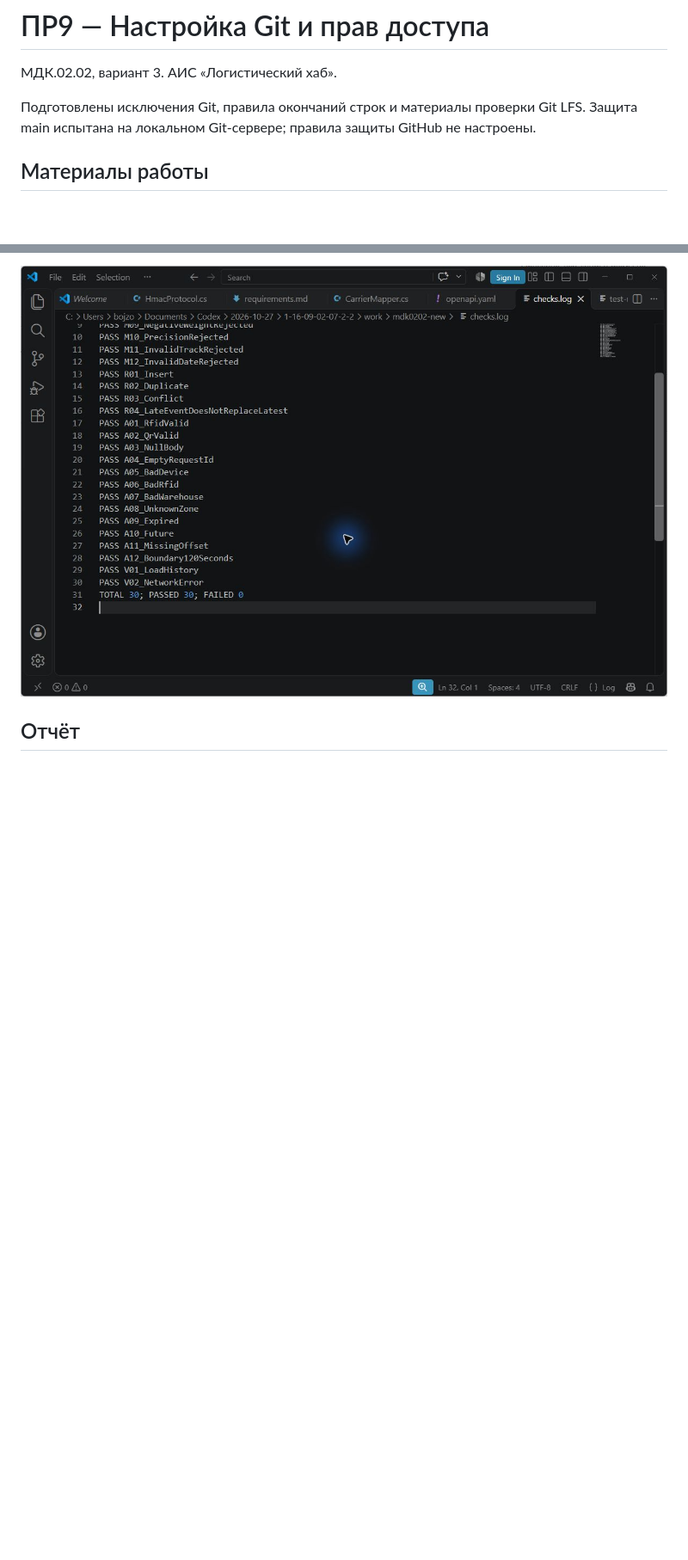
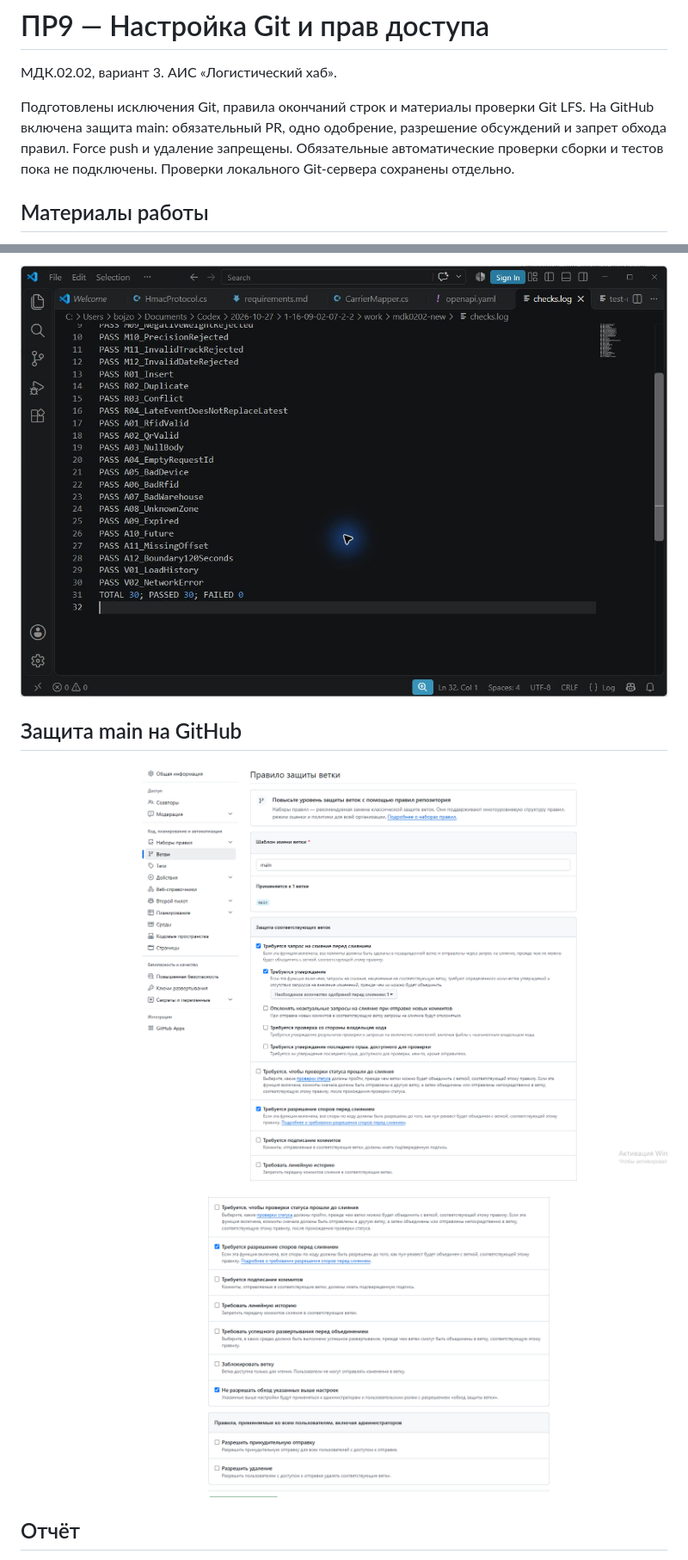
Before and after one commit to daniil179/mdk0202-logistics-hub, a Markdown page: docs/pr09/README.md, 2 parts joined by grey strips. Shown at 86% size. Rendered like a GitHub page; pictures changed too: evidence/screenshots/github-main-restrictions.png (added), evidence/screenshots/github-main-review.png (added); blank space fills up the shorter version.

Commit message:
Обновлена ПР9 после включения защиты main на GitHub

```diff
--- a/docs/pr09/README.md
+++ b/docs/pr09/README.md
@@ -2,7 +2,7 @@
 
 МДК.02.02, вариант 3. АИС «Логистический хаб».
 
-Подготовлены исключения Git, правила окончаний строк и материалы проверки Git LFS. Защита main испытана на локальном Git-сервере; правила защиты GitHub не настроены.
+Подготовлены исключения Git, правила окончаний строк и материалы проверки Git LFS. На GitHub включена защита main: обязательный PR, одно одобрение, разрешение обсуждений и запрет обхода правил. Force push и удаление запрещены. Обязательные автоматические проверки сборки и тестов пока не подключены. Проверки локального Git-сервера сохранены отдельно.
 
 ## Материалы работы
 
@@ -12,6 +12,12 @@
 
 ![Результаты проверок в Visual Studio Code](../../evidence/screenshots/checks.png)
 
+## Защита main на GitHub
+
+![Требования к PR и одобрению](../../evidence/screenshots/github-main-review.png)
+
+![Запрет обхода, force push и удаления](../../evidence/screenshots/github-main-restrictions.png)
+
 ## Отчёт
 
 - [Word](../../reports/Word/Бойцов_Пр9_МДК0202.docx)
```
Also changed, not shown: 4 other files.
